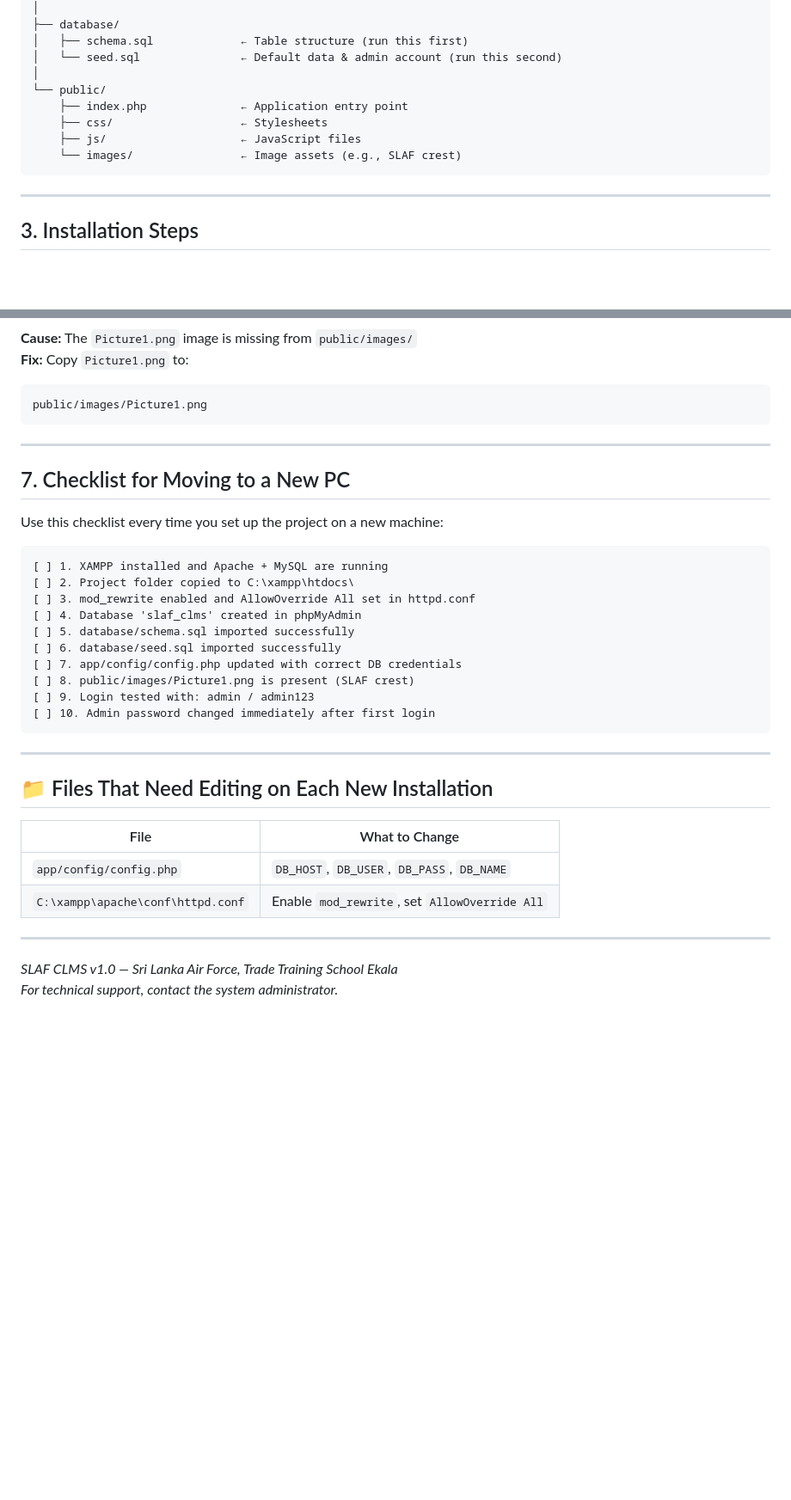
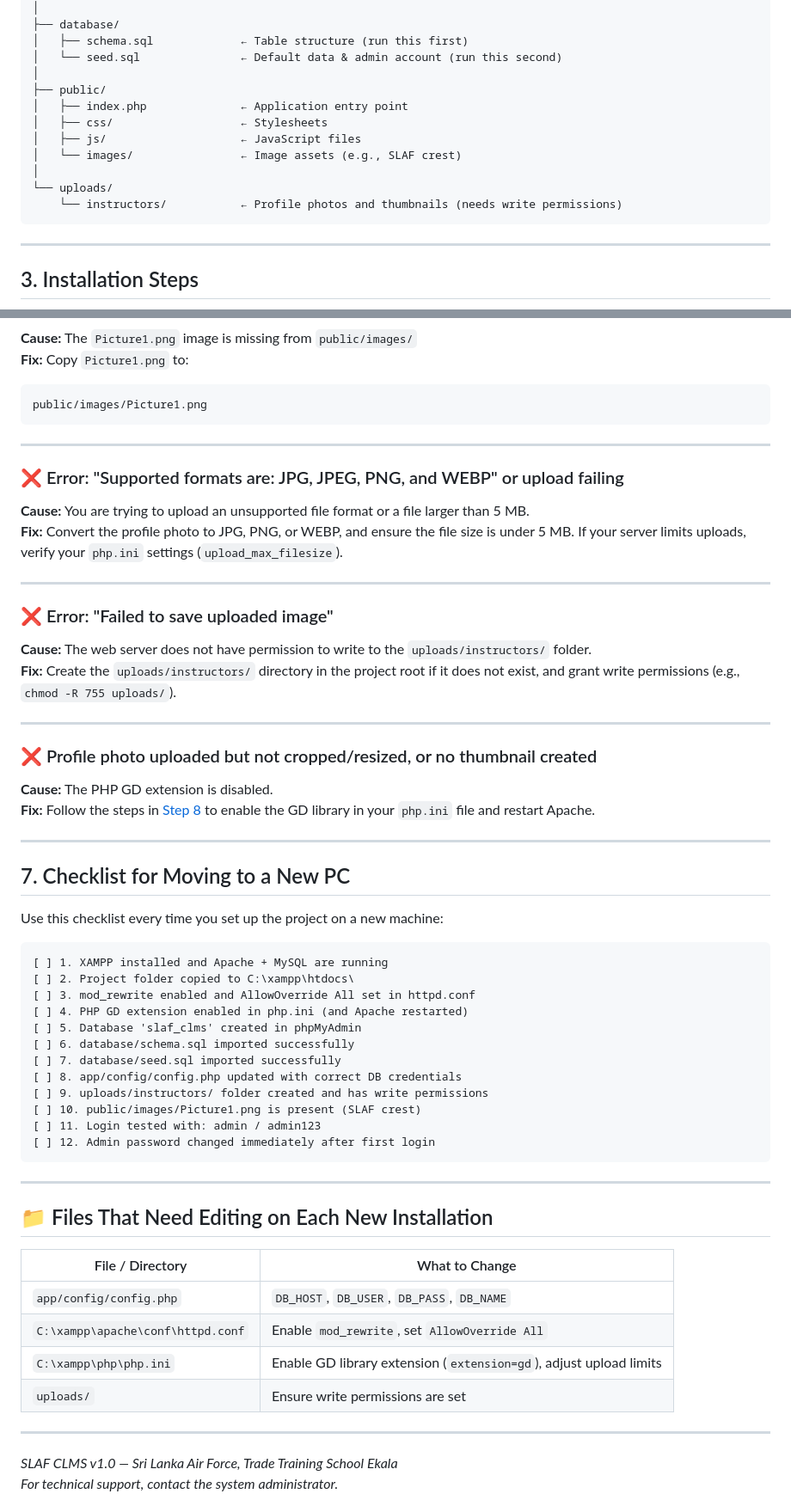
Before and after one commit to sankaadikaramNW/Computer-Laboratory-Management-System, a Markdown page: README.md, 2 parts joined by grey strips. Shown at 86% size. GitHub-like rendering; blank space fills up the shorter version.

````diff
--- a/README.md
+++ b/README.md
@@ -61,11 +63,14 @@ Computer Laboratory Management System/
 │   ├── schema.sql             ← Table structure (run this first)
 │   └── seed.sql               ← Default data & admin account (run this second)
 │
-└── public/
-    ├── index.php              ← Application entry point
-    ├── css/                   ← Stylesheets
-    ├── js/                    ← JavaScript files
-    └── images/                ← Image assets (e.g., SLAF crest)
+├── public/
+│   ├── index.php              ← Application entry point
+│   ├── css/                   ← Stylesheets
+│   ├── js/                    ← JavaScript files
+│   └── images/                ← Image assets (e.g., SLAF crest)
+│
+└── uploads/
+    └── instructors/           ← Profile photos and thumbnails (needs write permissions)
 ```
 
 ---
@@ -352,6 +400,24 @@ public/images/Picture1.png
 
 ---
 
+### ❌ Error: "Supported formats are: JPG, JPEG, PNG, and WEBP" or upload failing
+**Cause:** You are trying to upload an unsupported file format or a file larger than 5 MB.
+**Fix:** Convert the profile photo to JPG, PNG, or WEBP, and ensure the file size is under 5 MB. If your server limits uploads, verify your `php.ini` settings (`upload_max_filesize`).
+
+---
+
+### ❌ Error: "Failed to save uploaded image"
+**Cause:** The web server does not have permission to write to the `uploads/instructors/` folder.
+**Fix:** Create the `uploads/instructors/` directory in the project root if it does not exist, and grant write permissions (e.g., `chmod -R 755 uploads/`).
+
+---
+
+### ❌ Profile photo uploaded but not cropped/resized, or no thumbnail created
+**Cause:** The PHP GD extension is disabled.
+**Fix:** Follow the steps in [Step 8](#step-8--configure-php-gd-extension-&-upload-directory) to enable the GD library in your `php.ini` file and restart Apache.
+
+---
+
 ## 7. Checklist for Moving to a New PC
 
 Use this checklist every time you set up the project on a new machine:
@@ -360,23 +426,27 @@ Use this checklist every time you set up the project on a new machine:
 [ ] 1. XAMPP installed and Apache + MySQL are running
 [ ] 2. Project folder copied to C:\xampp\htdocs\
 [ ] 3. mod_rewrite enabled and AllowOverride All set in httpd.conf
-[ ] 4. Database 'slaf_clms' created in phpMyAdmin
-[ ] 5. database/schema.sql imported successfully
-[ ] 6. database/seed.sql imported successfully
-[ ] 7. app/config/config.php updated with correct DB credentials
-[ ] 8. public/images/Picture1.png is present (SLAF crest)
-[ ] 9. Login tested with: admin / admin123
-[ ] 10. Admin password changed immediately after first login
+[ ] 4. PHP GD extension enabled in php.ini (and Apache restarted)
+[ ] 5. Database 'slaf_clms' created in phpMyAdmin
+[ ] 6. database/schema.sql imported successfully
+[ ] 7. database/seed.sql imported successfully
+[ ] 8. app/config/config.php updated with correct DB credentials
+[ ] 9. uploads/instructors/ folder created and has write permissions
+[ ] 10. public/images/Picture1.png is present (SLAF crest)
+[ ] 11. Login tested with: admin / admin123
+[ ] 12. Admin password changed immediately after first login
 ```
 
 ---
 
 ## 📁 Files That Need Editing on Each New Installation
 
-| File | What to Change |
+| File / Directory | What to Change |
 |---|---|
 | `app/config/config.php` | `DB_HOST`, `DB_USER`, `DB_PASS`, `DB_NAME` |
 | `C:\xampp\apache\conf\httpd.conf` | Enable `mod_rewrite`, set `AllowOverride All` |
+| `C:\xampp\php\php.ini` | Enable GD library extension (`extension=gd`), adjust upload limits |
+| `uploads/` | Ensure write permissions are set |
 
 ---
 
````
Also changed, not shown: other parts of README.md (+47 -2 lines).
